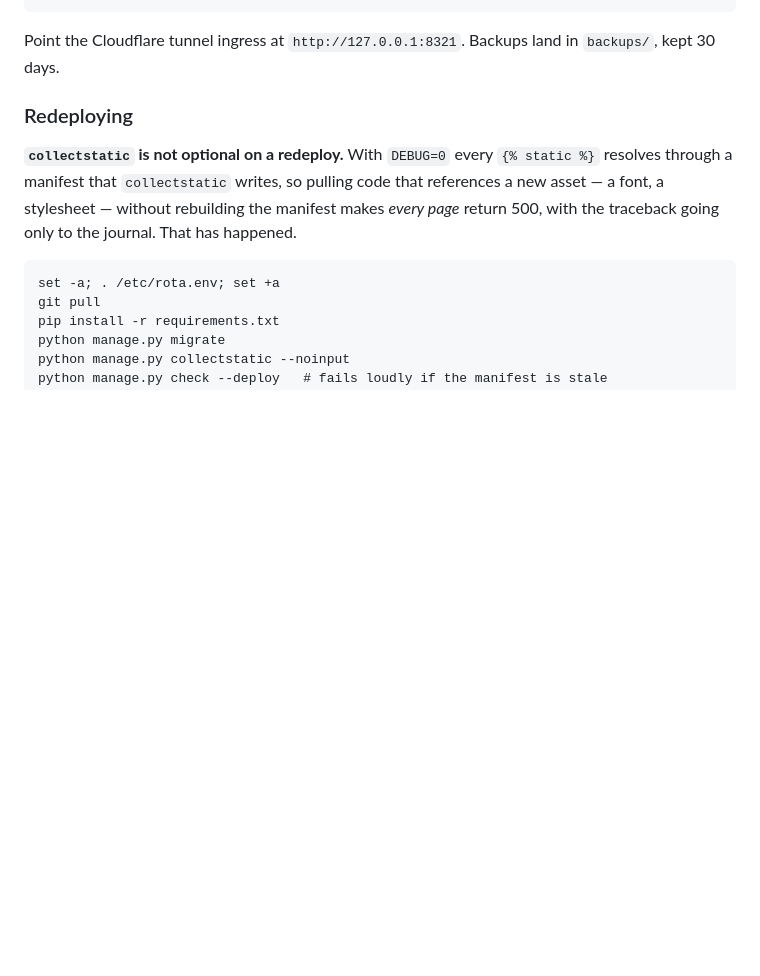
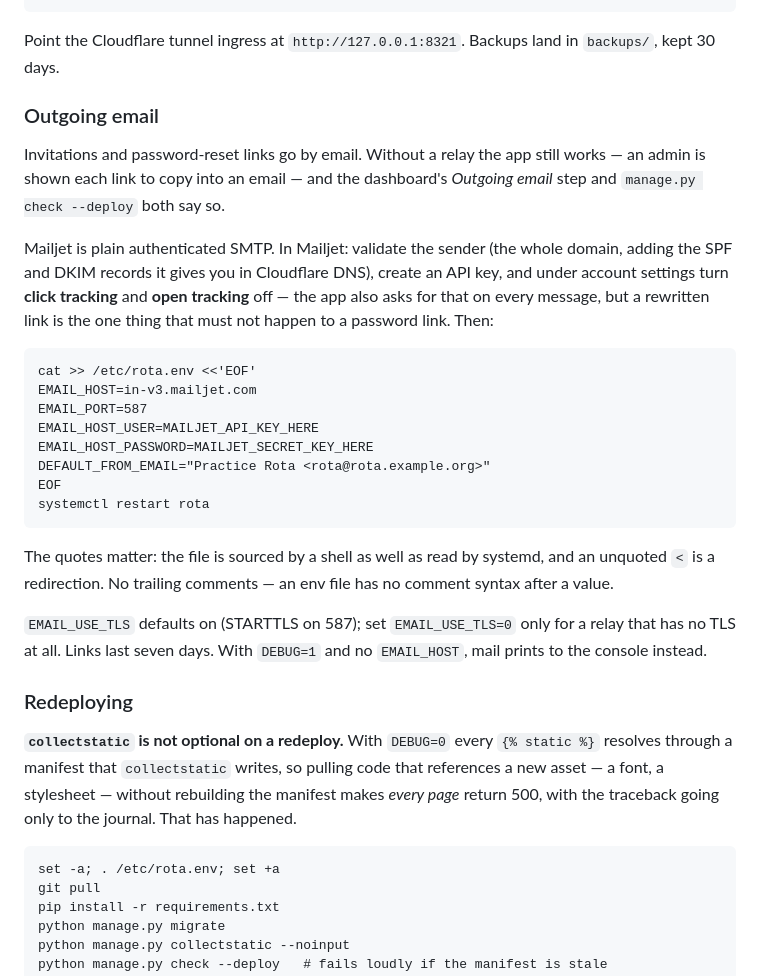
Before and after one commit to devachnid/rota, a Markdown page: README.md, the part around the change. Rendered like a GitHub page; blank space fills up the shorter version.

Commit message:
docs: login accounts by invitation; outgoing email via Mailjet

```diff
--- a/README.md
+++ b/README.md
@@ -56,6 +56,37 @@ Then:
 
 Point the Cloudflare tunnel ingress at `http://127.0.0.1:8321`.
 Backups land in `backups/`, kept 30 days.
+
+### Outgoing email
+
+Invitations and password-reset links go by email. Without a relay the app
+still works — an admin is shown each link to copy into an email — and the
+dashboard's *Outgoing email* step and `manage.py check --deploy` both say
+so.
+
+Mailjet is plain authenticated SMTP. In Mailjet: validate the sender (the
+whole domain, adding the SPF and DKIM records it gives you in Cloudflare
+DNS), create an API key, and under account settings turn **click tracking**
+and **open tracking** off — the app also asks for that on every message,
+but a rewritten link is the one thing that must not happen to a password
+link. Then:
+
+    cat >> /etc/rota.env <<'EOF'
+    EMAIL_HOST=in-v3.mailjet.com
+    EMAIL_PORT=587
+    EMAIL_HOST_USER=MAILJET_API_KEY_HERE
+    EMAIL_HOST_PASSWORD=MAILJET_SECRET_KEY_HERE
+    DEFAULT_FROM_EMAIL="Practice Rota <rota@rota.example.org>"
+    EOF
+    systemctl restart rota
+
+The quotes matter: the file is sourced by a shell as well as read by
+systemd, and an unquoted `<` is a redirection. No trailing comments — an
+env file has no comment syntax after a value.
+
+`EMAIL_USE_TLS` defaults on (STARTTLS on 587); set `EMAIL_USE_TLS=0` only
+for a relay that has no TLS at all. Links last seven days. With `DEBUG=1`
+and no `EMAIL_HOST`, mail prints to the console instead.
 
 ### Redeploying
 
```
Also changed, not shown: docs/admin/people.md (+21 -3 lines).
